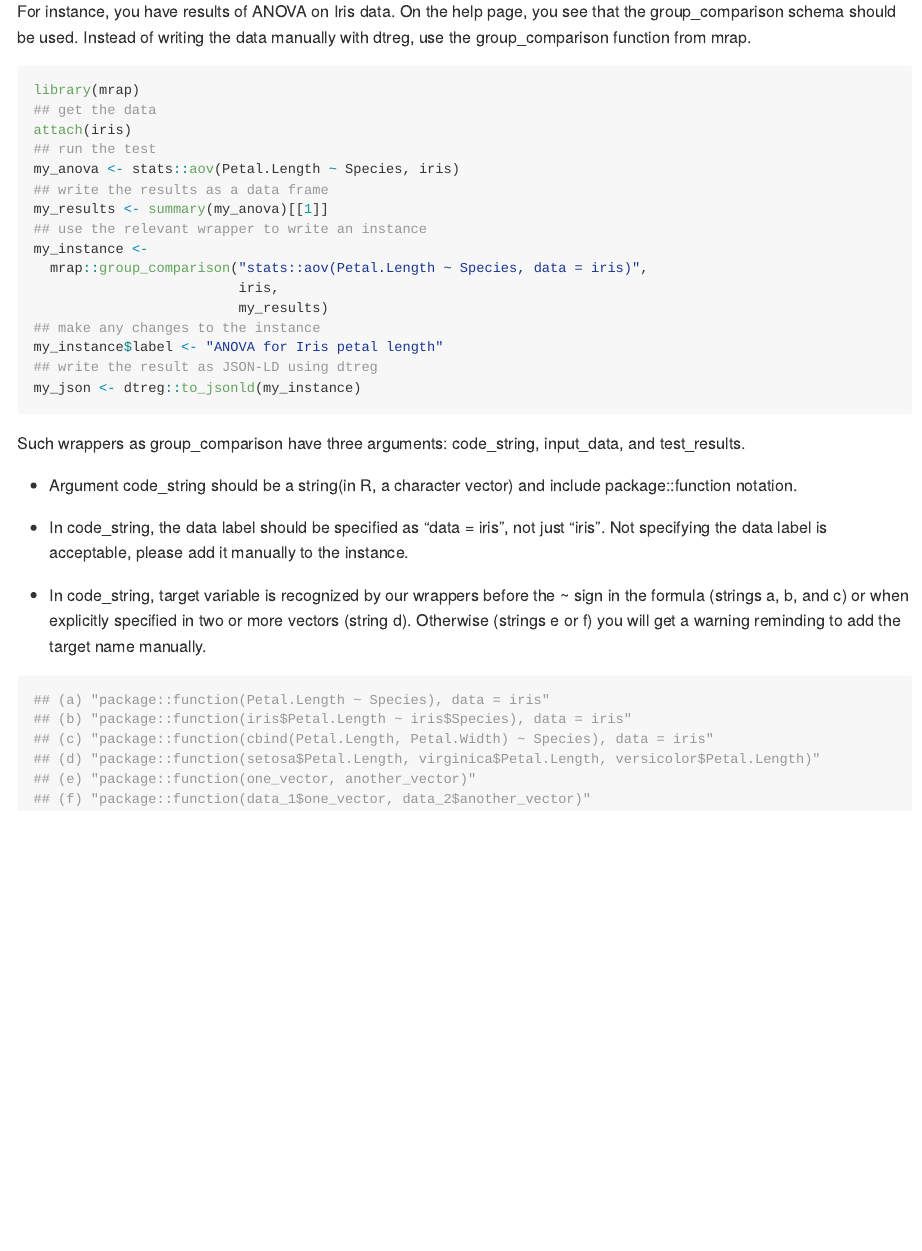
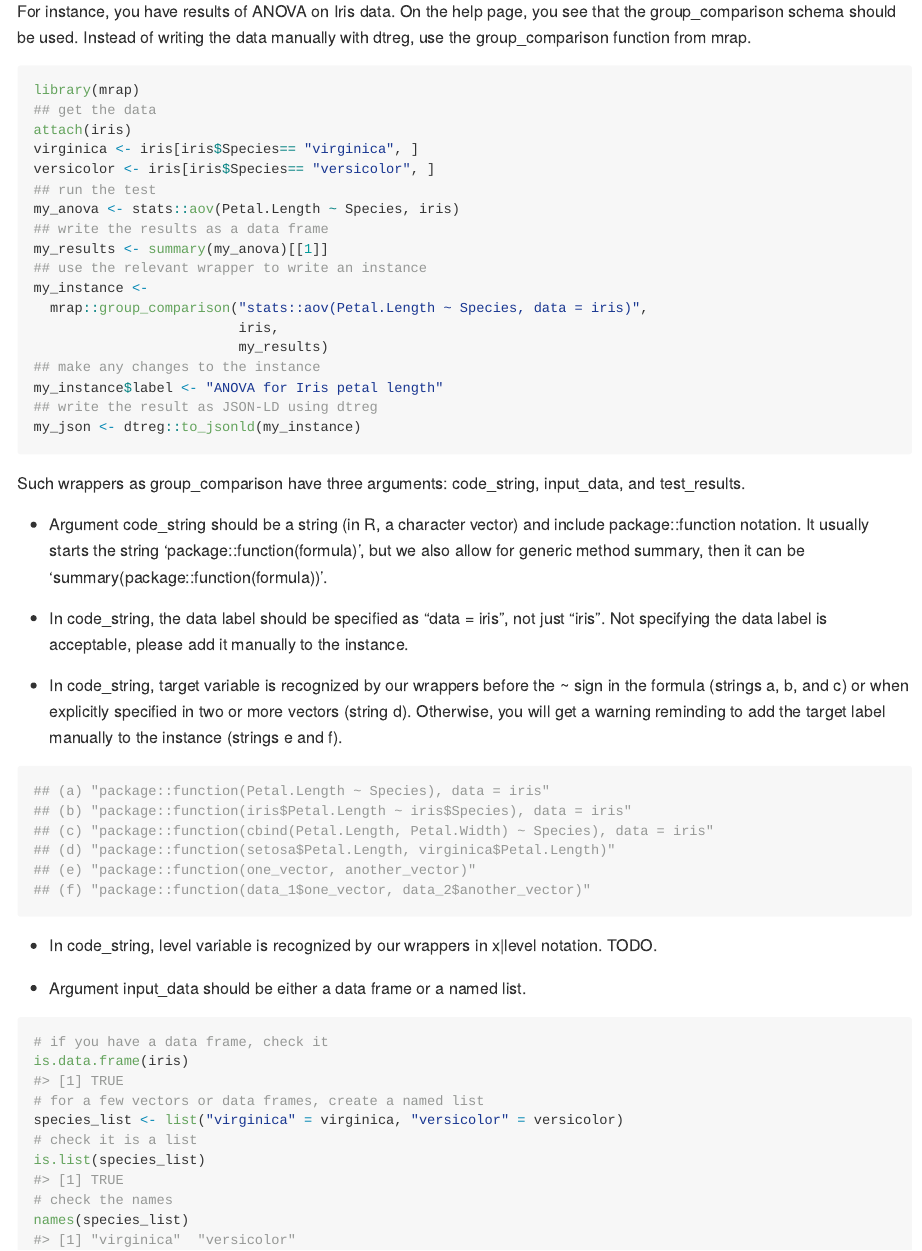
Before and after one commit to OlgaLezhnina/mrap, an R Markdown document (README.Rmd): the page in a window 1100 px wide, from 420 px down. The pictures show the output file README.md that the author committed with the source, drawn offline in the style of GitHub.

Commit message:
update readme

````diff
--- a/README.Rmd
+++ b/README.Rmd
@@ -37,6 +37,8 @@ For instance, you have results of ANOVA on Iris data. On the help page, you see
 library(mrap)
 ## get the data
 attach(iris)
+virginica <- iris[iris$Species== "virginica", ]
+versicolor <- iris[iris$Species== "versicolor", ]
 ## run the test
 my_anova <- stats::aov(Petal.Length ~ Species, iris)
 ## write the results as a data frame
@@ -53,17 +55,31 @@ my_json <- dtreg::to_jsonld(my_instance)
 ```
 Such wrappers as group_comparison have three arguments: code_string, input_data, and test_results.
 
-* Argument code_string should be a string(in R, a character vector) and include package::function notation.
+* Argument code_string should be a string (in R, a character vector) and include package::function notation. It usually starts the string 'package::function(formula)', but we also allow for generic method summary, then it can be 'summary(package::function(formula))'.
 
 * In code_string, the data label should be specified as "data = iris", not just "iris". Not specifying the data label is acceptable, please add it manually to the instance.
 
-* In code_string, target variable is recognized by our wrappers before the ~ sign in the formula (strings a, b, and c) or when explicitly specified in two or more vectors (string d). Otherwise (strings e or f) you will get a warning reminding to add the target name manually.
+* In code_string, target variable is recognized by our wrappers before the ~ sign in the formula (strings a, b, and c) or when explicitly specified in two or more vectors (string d). Otherwise, you will get a warning reminding to add the target label manually to the instance (strings e and f).
 
 ```{r}
 ## (a) "package::function(Petal.Length ~ Species), data = iris"
 ## (b) "package::function(iris$Petal.Length ~ iris$Species), data = iris"
 ## (c) "package::function(cbind(Petal.Length, Petal.Width) ~ Species), data = iris"
-## (d) "package::function(setosa$Petal.Length, virginica$Petal.Length, versicolor$Petal.Length)"
+## (d) "package::function(setosa$Petal.Length, virginica$Petal.Length)"
 ## (e) "package::function(one_vector, another_vector)"
 ## (f) "package::function(data_1$one_vector, data_2$another_vector)"
 ```
+* In code_string, level variable is recognized by our wrappers in x|level notation. TODO.
+
+* Argument input_data should be either a data frame or a named list.
+
+```{r}
+# if you have a data frame, check it
+is.data.frame(iris)
+# for a few vectors or data frames, create a named list
+species_list <- list("virginica" = virginica, "versicolor" = versicolor)
+# check it is a list
+is.list(species_list)
+# check the names
+names(species_list)
+```
````
Also changed, not shown: README.md.
